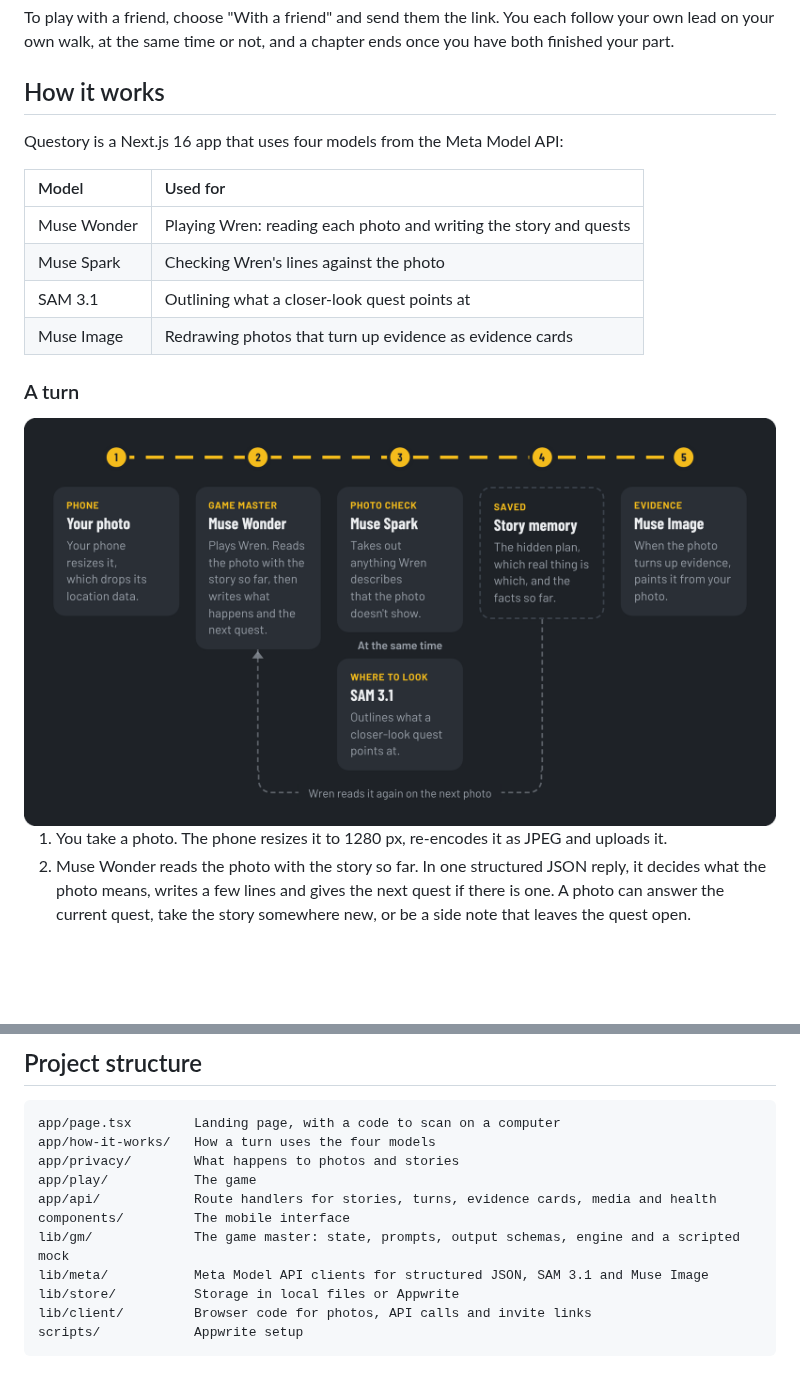
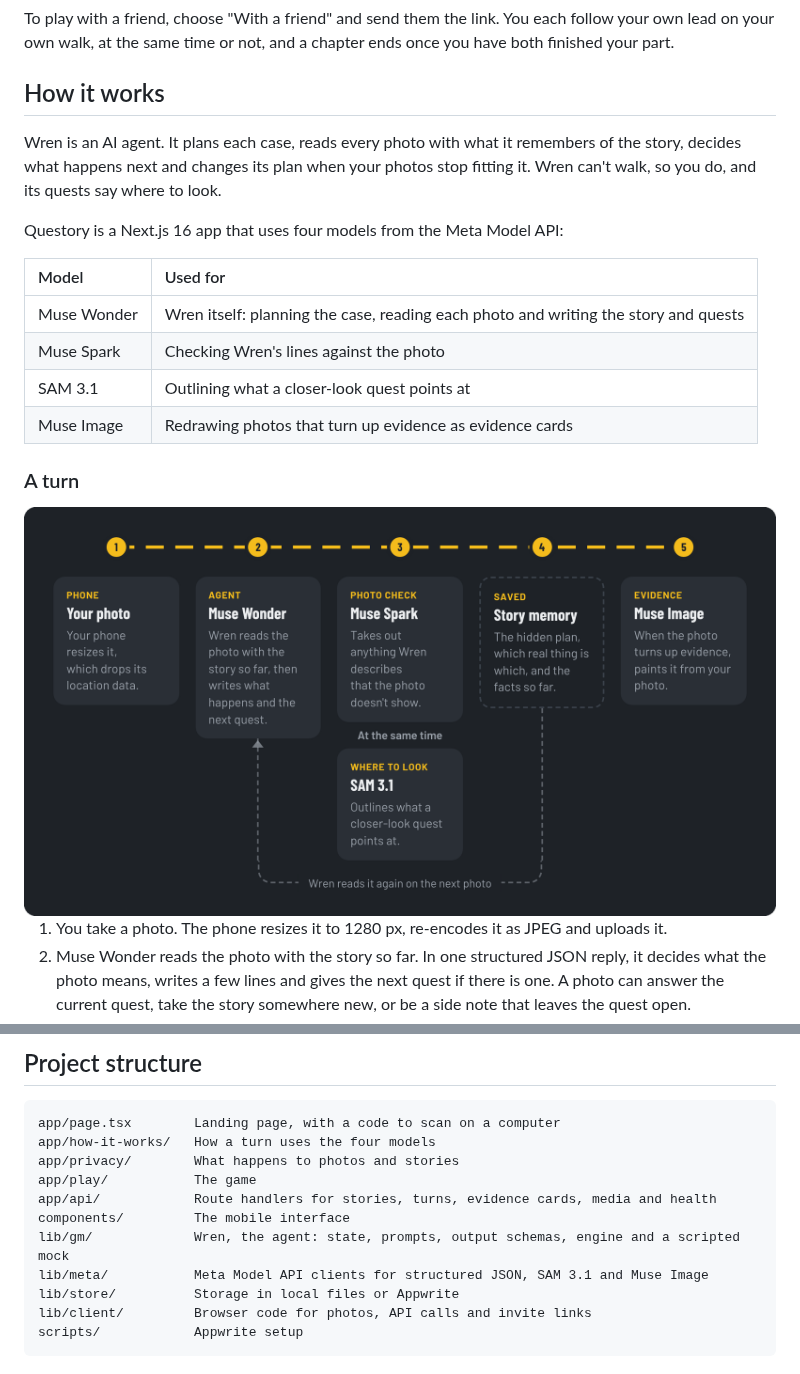
Before and after one commit to QiaoyuYang/questory, a Markdown page: README.md, 2 parts joined by grey strips. Rendered like a GitHub page; pictures changed too: docs/turn.png; blank space fills up the shorter version.

```diff
--- a/README.md
+++ b/README.md
@@ -29,11 +29,13 @@ To play with a friend, choose "With a friend" and send them the link. You each f
 
 ## How it works
 
+Wren is an AI agent. It plans each case, reads every photo with what it remembers of the story, decides what happens next and changes its plan when your photos stop fitting it. Wren can't walk, so you do, and its quests say where to look.
+
 Questory is a Next.js 16 app that uses four models from the Meta Model API:
 
 | Model | Used for |
 | :--- | :--- |
-| Muse Wonder | Playing Wren: reading each photo and writing the story and quests |
+| Muse Wonder | Wren itself: planning the case, reading each photo and writing the story and quests |
 | Muse Spark | Checking Wren's lines against the photo |
 | SAM 3.1 | Outlining what a closer-look quest points at |
 | Muse Image | Redrawing photos that turn up evidence as evidence cards |
@@ -104,7 +106,7 @@ app/privacy/        What happens to photos and stories
 app/play/           The game
 app/api/            Route handlers for stories, turns, evidence cards, media and health
 components/         The mobile interface
-lib/gm/             The game master: state, prompts, output schemas, engine and a scripted mock
+lib/gm/             Wren, the agent: state, prompts, output schemas, engine and a scripted mock
 lib/meta/           Meta Model API clients for structured JSON, SAM 3.1 and Muse Image
 lib/store/          Storage in local files or Appwrite
 lib/client/         Browser code for photos, API calls and invite links
```
Also changed, not shown: 3 other files.
